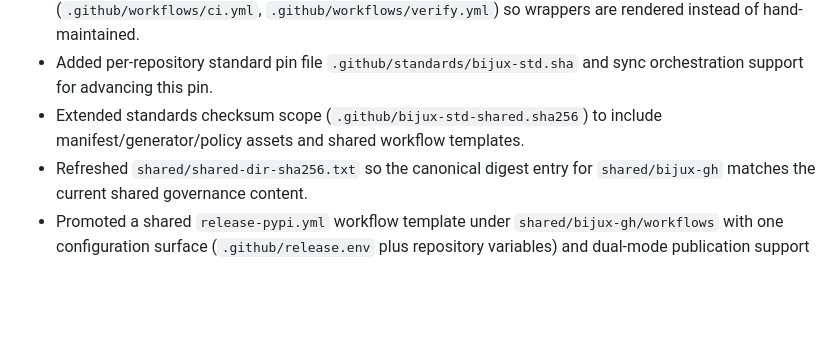
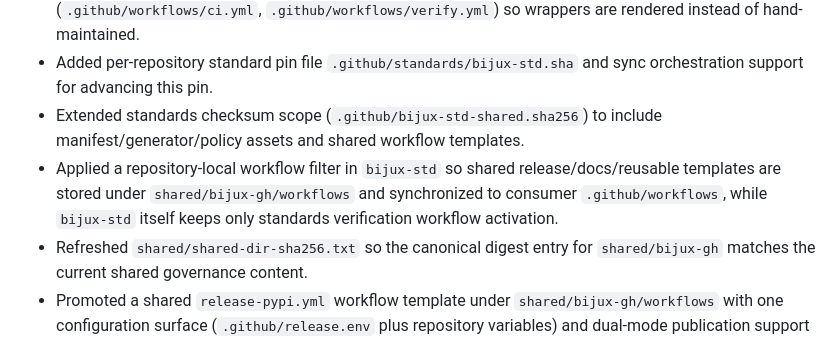
Before and after one commit to bijux/bijux-std, a Markdown page: CHANGELOG.md, the part around the change. GitHub-like rendering; blank space fills up the shorter version.

```diff
--- a/CHANGELOG.md
+++ b/CHANGELOG.md
@@ -22,6 +22,10 @@ multiple Bijux repositories verify, synchronize, and consume shared contracts.
   and sync orchestration support for advancing this pin.
 - Extended standards checksum scope (`.github/bijux-std-shared.sha256`) to
   include manifest/generator/policy assets and shared workflow templates.
+- Applied a repository-local workflow filter in `bijux-std` so shared
+  release/docs/reusable templates are stored under
+  `shared/bijux-gh/workflows` and synchronized to consumer `.github/workflows`,
+  while `bijux-std` itself keeps only standards verification workflow activation.
 - Refreshed `shared/shared-dir-sha256.txt` so the canonical digest entry for
   `shared/bijux-gh` matches the current shared governance content.
 - Promoted a shared `release-pypi.yml` workflow template under
```
Also changed, not shown: README.md (+8 -0 lines).
